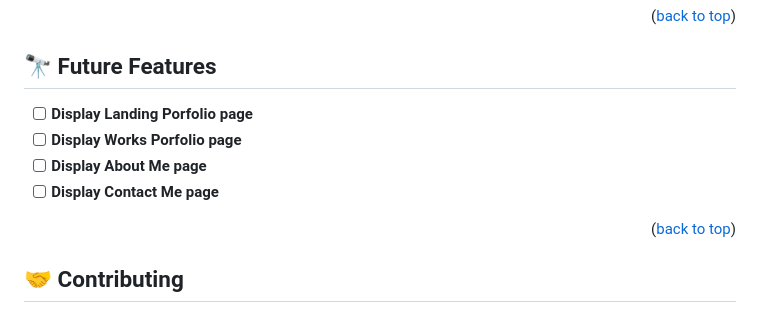
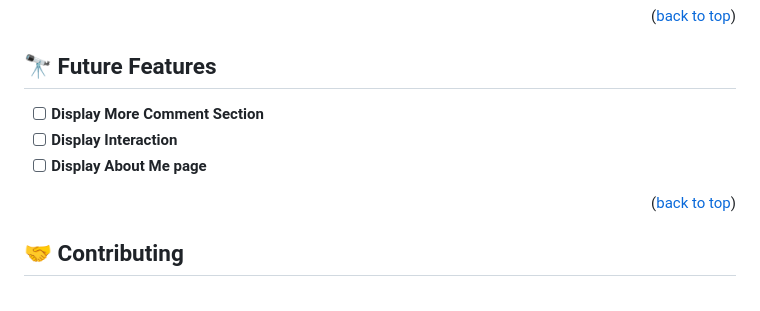
Before and after one commit to henask12/microverseFirst, a Markdown page: README.md, the part around the change. GitHub-like rendering.

```diff
--- a/README.md
+++ b/README.md
@@ -109,10 +109,9 @@ To run tests, run the following command: you just need a simple web browser to r
 
 ## 🔭 Future Features <a name="future-features"></a>
 
--   [ ] **Display Landing Porfolio page**
--   [ ] **Display Works Porfolio page**
+-   [ ] **Display More Comment Section**
+-   [ ] **Display Interaction**
 -   [ ] **Display About Me page**
--   [ ] **Display Contact Me page**
 
 <p align="right">(<a href="#readme-top">back to top</a>)</p>
 
```
